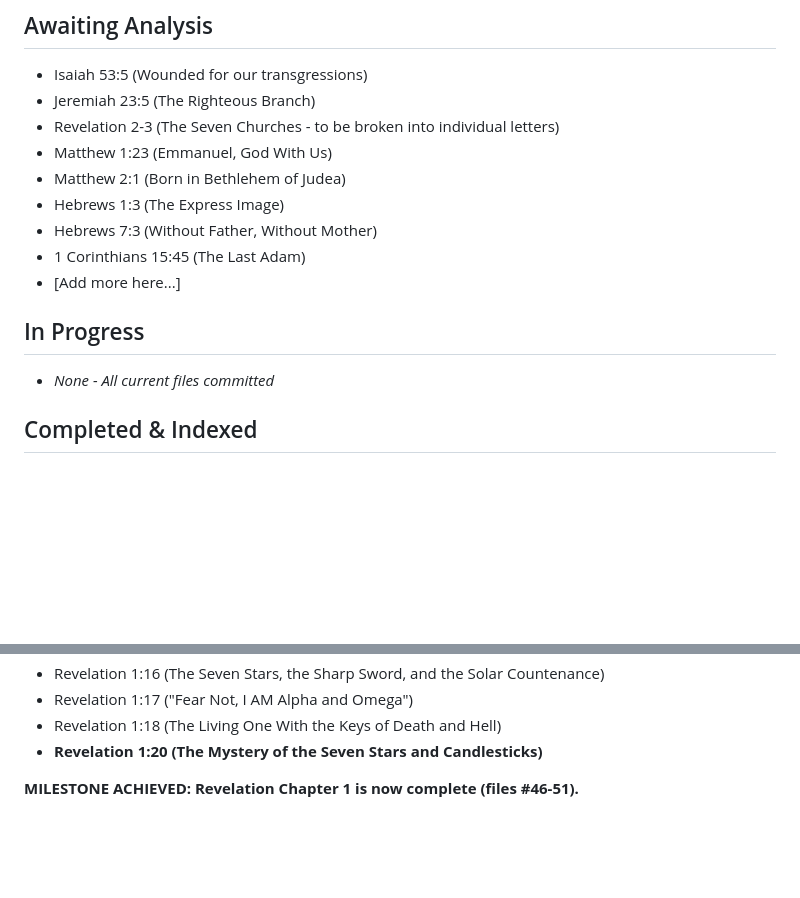
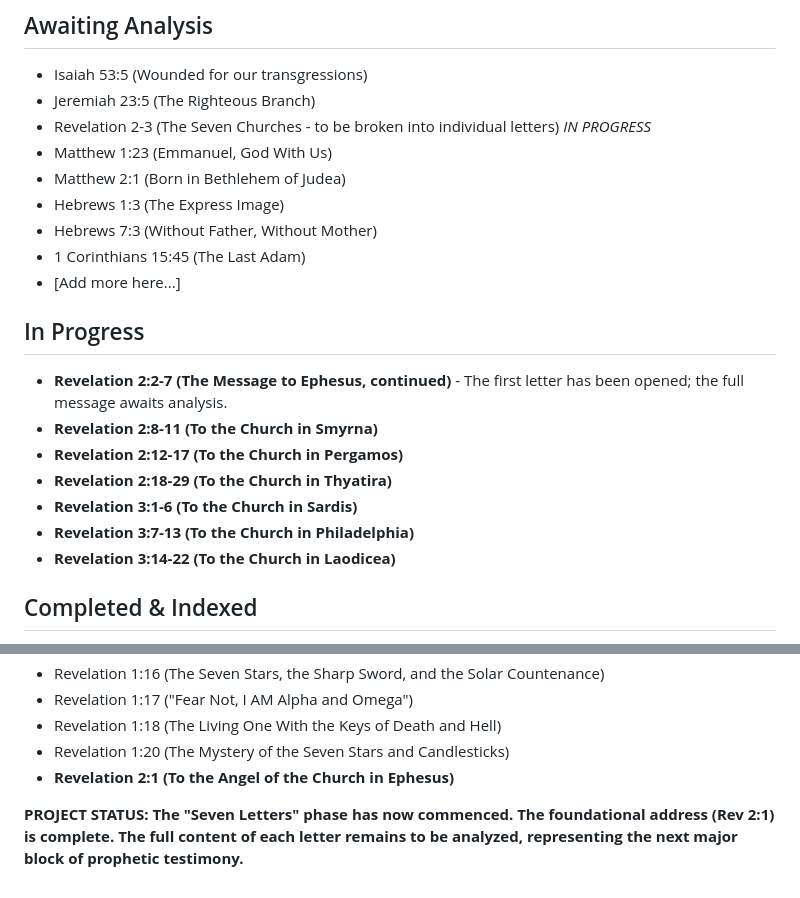
Before and after one commit to 2G7GE55U4/Key-of-David, a Markdown page: 04-THE-TESTIMONY-OF-SCRIPTURE/ADDITIONS-PLANNED.md, 2 parts joined by grey strips. Drawn GitHub-style; blank space fills up the shorter version.

```diff
--- a/04-THE-TESTIMONY-OF-SCRIPTURE/ADDITIONS-PLANNED.md
+++ b/04-THE-TESTIMONY-OF-SCRIPTURE/ADDITIONS-PLANNED.md
@@ -4,7 +4,7 @@
 ## Awaiting Analysis
 *   Isaiah 53:5 (Wounded for our transgressions)
 *   Jeremiah 23:5 (The Righteous Branch)
-*   Revelation 2-3 (The Seven Churches - to be broken into individual letters)
+*   Revelation 2-3 (The Seven Churches - to be broken into individual letters) *IN PROGRESS*
 *   Matthew 1:23 (Emmanuel, God With Us)
 *   Matthew 2:1 (Born in Bethlehem of Judea)
 *   Hebrews 1:3 (The Express Image)
@@ -13,7 +13,13 @@
 *   [Add more here...]
 
 ## In Progress
-*   *None - All current files committed*
+*   **Revelation 2:2-7 (The Message to Ephesus, continued)** - The first letter has been opened; the full message awaits analysis.
+*   **Revelation 2:8-11 (To the Church in Smyrna)**
+*   **Revelation 2:12-17 (To the Church in Pergamos)**
+*   **Revelation 2:18-29 (To the Church in Thyatira)**
+*   **Revelation 3:1-6 (To the Church in Sardis)**
+*   **Revelation 3:7-13 (To the Church in Philadelphia)**
+*   **Revelation 3:14-22 (To the Church in Laodicea)**
 
 ## Completed & Indexed
 *   Genesis 49:10 (The Scepter of Judah)
@@ -66,6 +72,7 @@
 *   Revelation 1:16 (The Seven Stars, the Sharp Sword, and the Solar Countenance)
 *   Revelation 1:17 ("Fear Not, I AM Alpha and Omega")
 *   Revelation 1:18 (The Living One With the Keys of Death and Hell)
-*   **Revelation 1:20 (The Mystery of the Seven Stars and Candlesticks)**
+*   Revelation 1:20 (The Mystery of the Seven Stars and Candlesticks)
+*   **Revelation 2:1 (To the Angel of the Church in Ephesus)**
 
-**MILESTONE ACHIEVED: Revelation Chapter 1 is now complete (files #46-51).**
+**PROJECT STATUS: The "Seven Letters" phase has now commenced. The foundational address (Rev 2:1) is complete. The full content of each letter remains to be analyzed, representing the next major block of prophetic testimony.**
```
